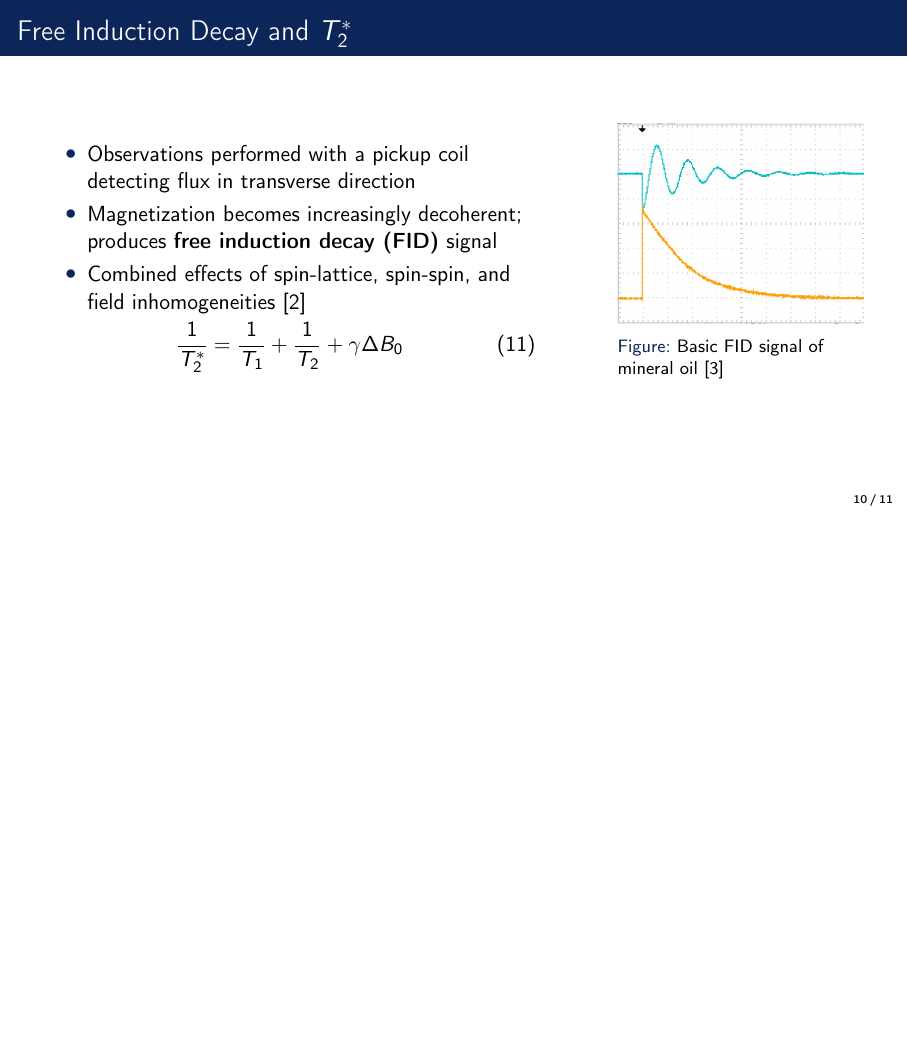
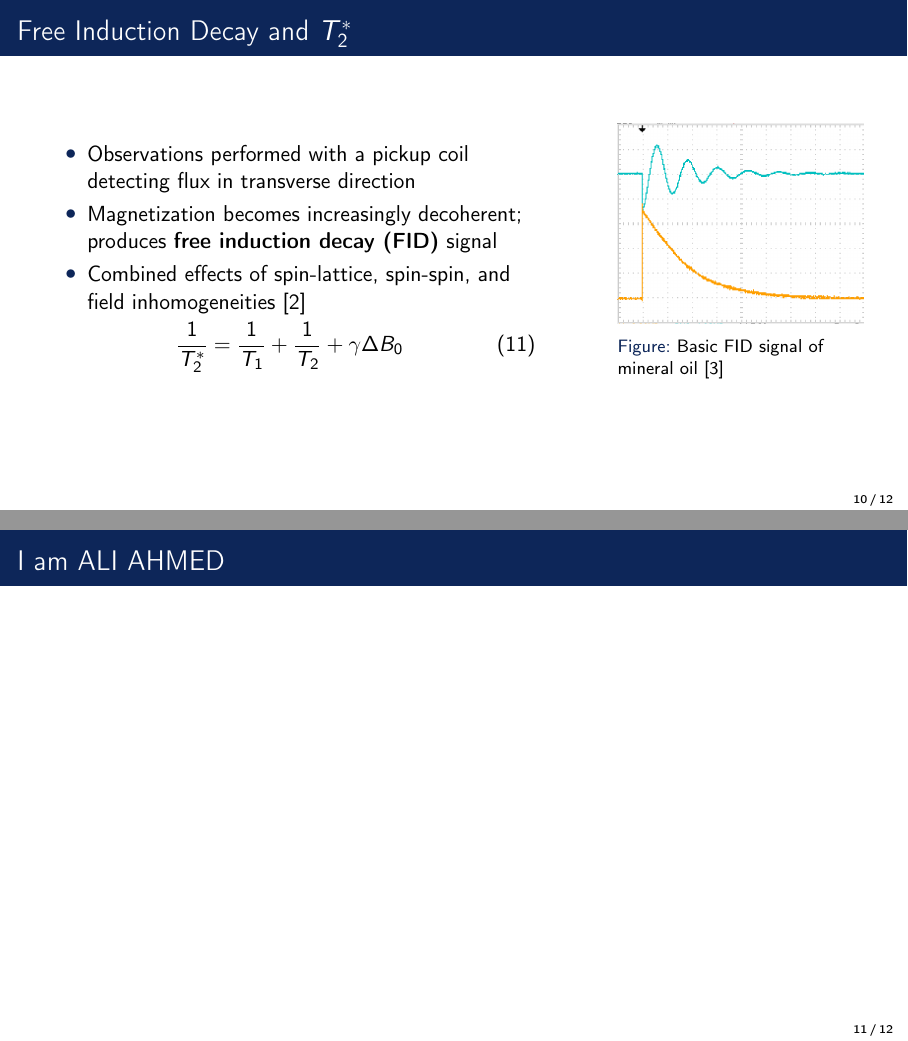
Before and after one commit to ahmedali6395/exp_modern_phys_388, LaTeX slides (nmr/presentation/presentation.tex): page 10 of 11 before the commit and pages 10 and 11 of 12 after it, the two joined at a grey line, the shorter picture padded with empty space. Compiled offline with pdfLaTeX.

Commit message:
my first commit

```diff
--- a/nmr/presentation/presentation.tex
+++ b/nmr/presentation/presentation.tex
@@ -255,6 +255,9 @@
 %------------------------------------------------
 \section{Apparatus and Experimental Procedures}
 \end{frame}
+
+\begin{frame}{I am ALI AHMED}
+\end{frame}
 % FAILED ATTEMPT AT ANIMATION - WILL REMOVE LATER
 % %------------------------------------------------
 % \begin{frame}{$\halfpi$ and $\pi$ pusles animated?}
```
